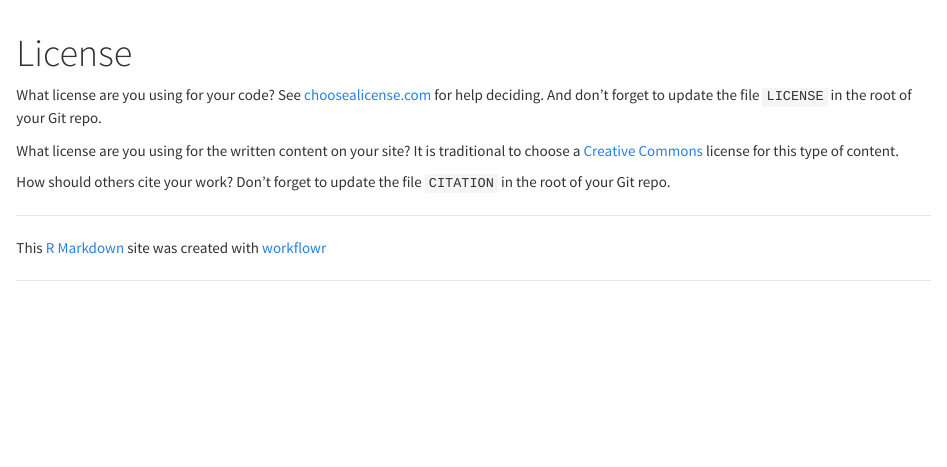
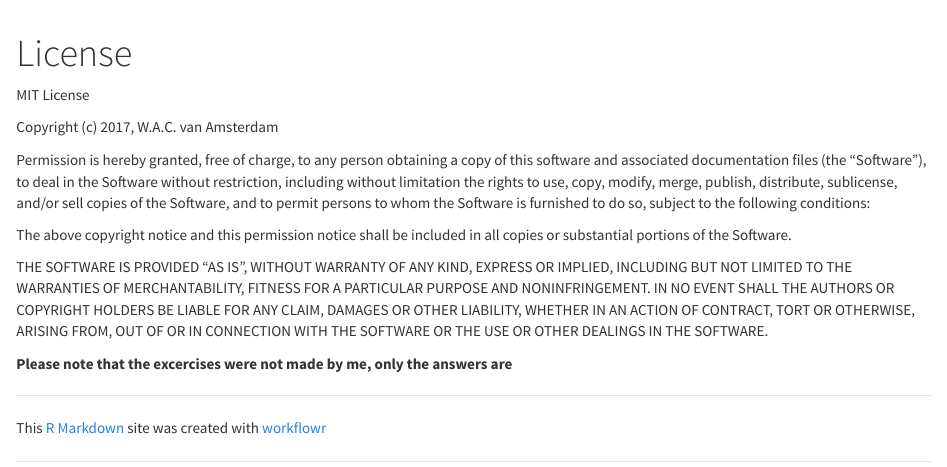
Before and after one commit to vanAmsterdam/epi_stats, an R Markdown document (analysis/license.Rmd): the page in a window 1100 px wide, from its top. Rendered offline with R 4.5, knitr and Pandoc, with nearby package versions.

Commit message:
added license

```diff
--- a/analysis/license.Rmd
+++ b/analysis/license.Rmd
@@ -5,15 +5,26 @@
     toc: false
 ---
 
-What license are you using for your code? See [choosealicense.com][choose] for
-help deciding. And don't forget to update the file `LICENSE` in the root of your
-Git repo.
+MIT License
 
-What license are you using for the written content on your site? It is
-traditional to choose a [Creative Commons][cc] license for this type of content.
+Copyright (c) 2017, W.A.C. van Amsterdam
 
-[choose]: http://choosealicense.com/
-[cc]: https://creativecommons.org/choose/
+Permission is hereby granted, free of charge, to any person obtaining a copy
+of this software and associated documentation files (the "Software"), to deal
+in the Software without restriction, including without limitation the rights
+to use, copy, modify, merge, publish, distribute, sublicense, and/or sell
+copies of the Software, and to permit persons to whom the Software is
+furnished to do so, subject to the following conditions:
 
-How should others cite your work? Don't forget to update the file `CITATION` in
-the root of your Git repo.
+The above copyright notice and this permission notice shall be included in all
+copies or substantial portions of the Software.
+
+THE SOFTWARE IS PROVIDED "AS IS", WITHOUT WARRANTY OF ANY KIND, EXPRESS OR
+IMPLIED, INCLUDING BUT NOT LIMITED TO THE WARRANTIES OF MERCHANTABILITY,
+FITNESS FOR A PARTICULAR PURPOSE AND NONINFRINGEMENT. IN NO EVENT SHALL THE
+AUTHORS OR COPYRIGHT HOLDERS BE LIABLE FOR ANY CLAIM, DAMAGES OR OTHER
+LIABILITY, WHETHER IN AN ACTION OF CONTRACT, TORT OR OTHERWISE, ARISING FROM,
+OUT OF OR IN CONNECTION WITH THE SOFTWARE OR THE USE OR OTHER DEALINGS IN THE
+SOFTWARE.
+
+**Please note that the excercises were not made by me, only the answers are**
```
Also changed, not shown: analysis/about.Rmd (+1 -1 lines), analysis/index.Rmd (+1 -0 lines).
